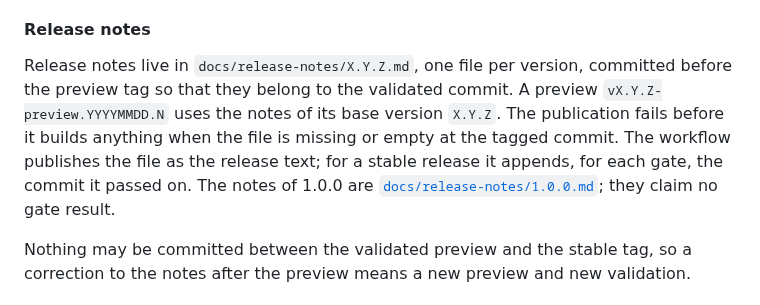
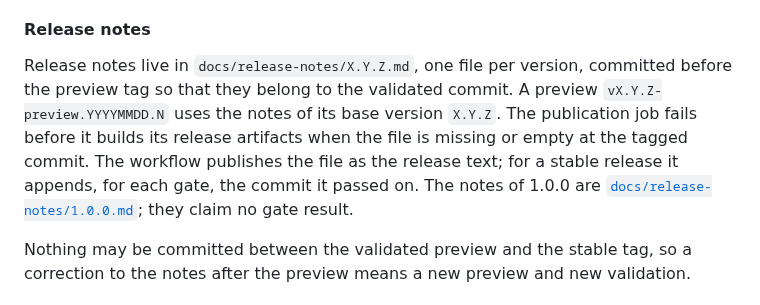
Before and after one commit to grauzone-labs/sandboxed-agents, a Markdown page: docs/maintainers.md, the part around the change. GitHub-like rendering.

```diff
--- a/docs/maintainers.md
+++ b/docs/maintainers.md
@@ -223,7 +223,7 @@ The attestation authenticates where the file came from and which commit built it
 A preview's attestation exists only after a real preview run, so no preview attestation has been verified by the gate yet; the first real verification is observed with the first real preview and recorded as such. The offline tests of the gate use fakes and are not that evidence.
 #### Release notes
 
-Release notes live in `docs/release-notes/X.Y.Z.md`, one file per version, committed before the preview tag so that they belong to the validated commit. A preview `vX.Y.Z-preview.YYYYMMDD.N` uses the notes of its base version `X.Y.Z`. The publication fails before it builds anything when the file is missing or empty at the tagged commit. The workflow publishes the file as the release text; for a stable release it appends, for each gate, the commit it passed on. The notes of 1.0.0 are [`docs/release-notes/1.0.0.md`](release-notes/1.0.0.md); they claim no gate result.
+Release notes live in `docs/release-notes/X.Y.Z.md`, one file per version, committed before the preview tag so that they belong to the validated commit. A preview `vX.Y.Z-preview.YYYYMMDD.N` uses the notes of its base version `X.Y.Z`. The publication job fails before it builds its release artifacts when the file is missing or empty at the tagged commit. The workflow publishes the file as the release text; for a stable release it appends, for each gate, the commit it passed on. The notes of 1.0.0 are [`docs/release-notes/1.0.0.md`](release-notes/1.0.0.md); they claim no gate result.
 
 Nothing may be committed between the validated preview and the stable tag, so a correction to the notes after the preview means a new preview and new validation.
 
```
Also changed, not shown: docs/releases.md (+1 -1 lines).
